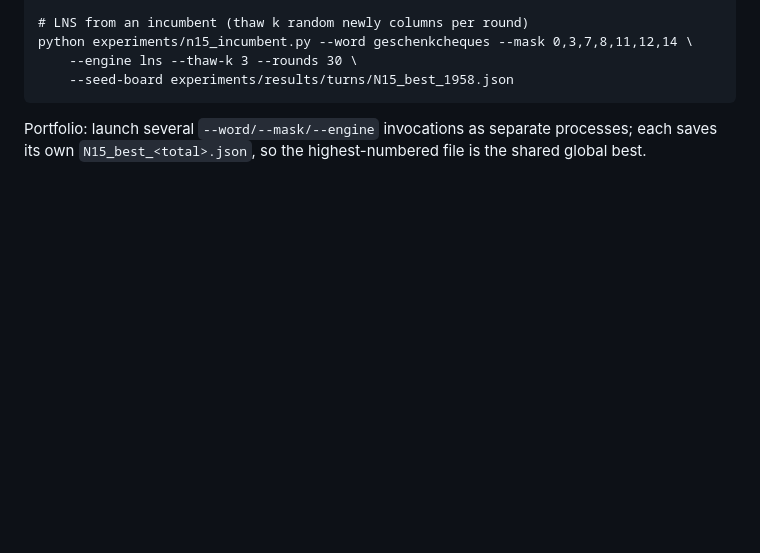
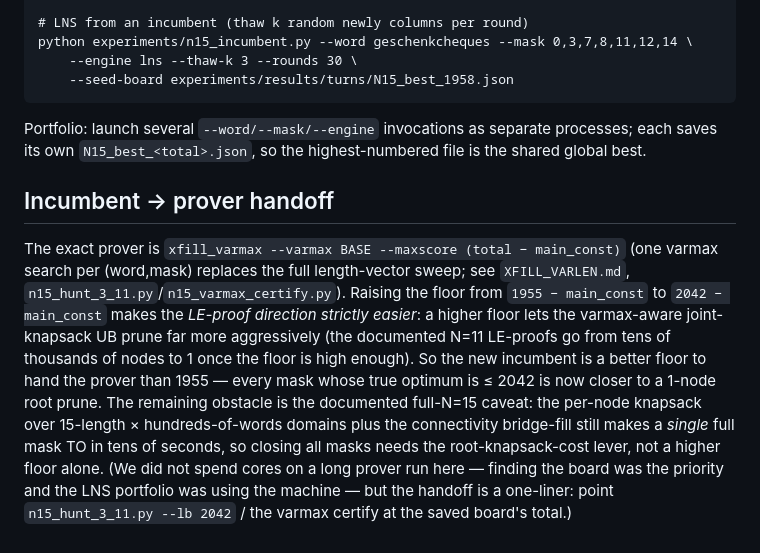
Before and after one commit to boblucas/scrabble4, a Markdown page: experiments/results/N15_INCUMBENT.md, the part around the change. Drawn GitHub-style; blank space fills up the shorter version.

Commit message:
N15 incumbent writeup: add incumbent->prover handoff note (2042 as a better floor)
Co-Authored-By: Claude Opus 4.8 <noreply@anthropic.com>

```diff
--- a/experiments/results/N15_INCUMBENT.md
+++ b/experiments/results/N15_INCUMBENT.md
@@ -100,3 +100,19 @@ witness_check scored 2031, below the incumbent, so nothing was saved — exactly
 
 Portfolio: launch several `--word/--mask/--engine` invocations as separate processes; each saves its
 own `N15_best_<total>.json`, so the highest-numbered file is the shared global best.
+
+## Incumbent → prover handoff
+
+The exact prover is `xfill_varmax --varmax BASE --maxscore (total − main_const)` (one varmax search
+per (word,mask) replaces the full length-vector sweep; see `XFILL_VARLEN.md`,
+`n15_hunt_3_11.py`/`n15_varmax_certify.py`). Raising the floor from `1955 − main_const` to
+`2042 − main_const` makes the *LE-proof direction strictly easier*: a higher floor lets the
+varmax-aware joint-knapsack UB prune far more aggressively (the documented N=11 LE-proofs go from
+tens of thousands of nodes to 1 once the floor is high enough). So the new incumbent is a better
+floor to hand the prover than 1955 — every mask whose true optimum is ≤ 2042 is now closer to a
+1-node root prune. The remaining obstacle is the documented full-N=15 caveat: the per-node knapsack
+over 15-length × hundreds-of-words domains plus the connectivity bridge-fill still makes a *single*
+full mask TO in tens of seconds, so closing all masks needs the root-knapsack-cost lever, not a
+higher floor alone. (We did not spend cores on a long prover run here — finding the board was the
+priority and the LNS portfolio was using the machine — but the handoff is a one-liner: point
+`n15_hunt_3_11.py --lb 2042` / the varmax certify at the saved board's total.)
```
